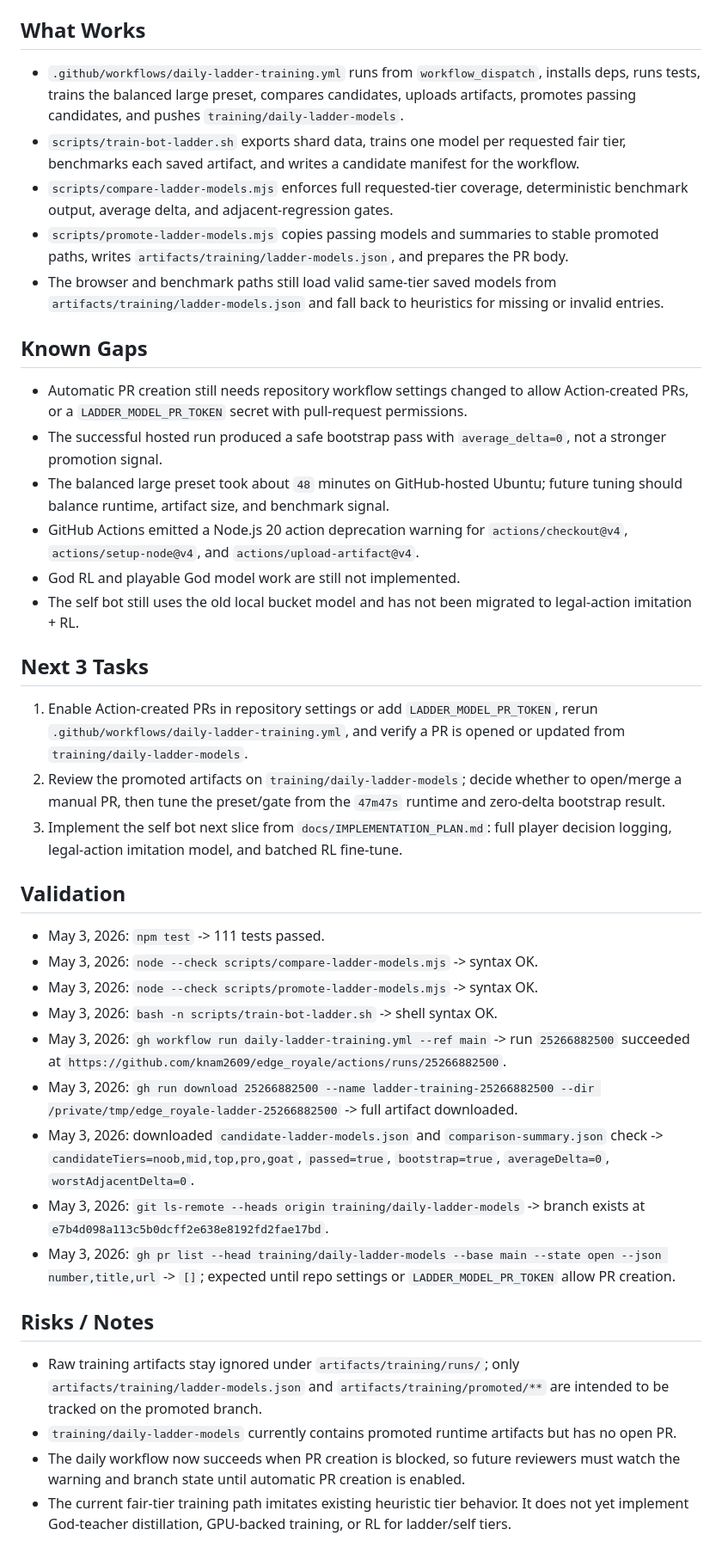
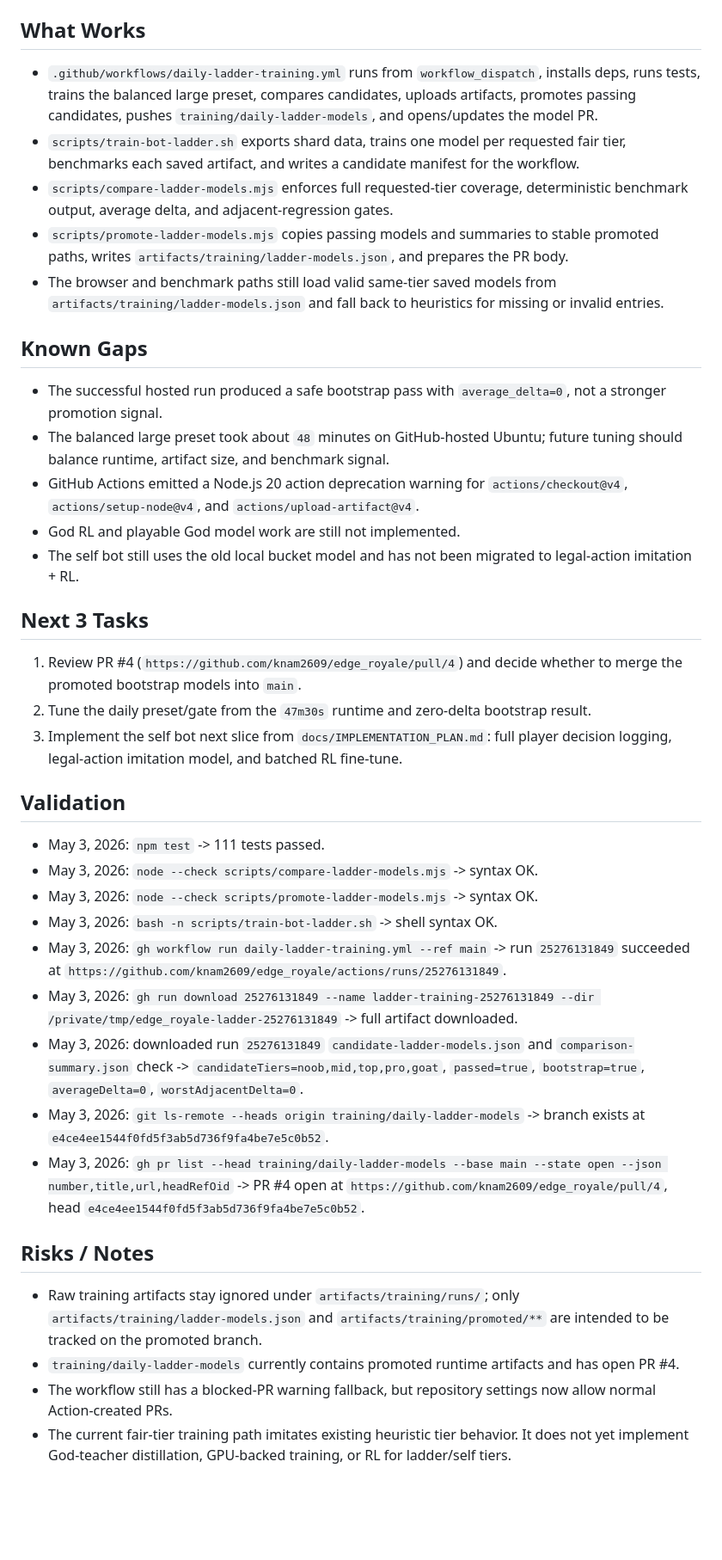
Before and after one commit to knam2609/edge_royale, a Markdown page: progress.md, the part around one of its changes. Shown at 86% size. Drawn GitHub-style; blank space fills up the shorter version.

Commit message:
Record daily model PR validation

```diff
--- a/progress.md
+++ b/progress.md
@@ -22,7 +23,7 @@
 
 ## What Works
 
-- `.github/workflows/daily-ladder-training.yml` runs from `workflow_dispatch`, installs deps, runs tests, trains the balanced large preset, compares candidates, uploads artifacts, promotes passing candidates, and pushes `training/daily-ladder-models`.
+- `.github/workflows/daily-ladder-training.yml` runs from `workflow_dispatch`, installs deps, runs tests, trains the balanced large preset, compares candidates, uploads artifacts, promotes passing candidates, pushes `training/daily-ladder-models`, and opens/updates the model PR.
 - `scripts/train-bot-ladder.sh` exports shard data, trains one model per requested fair tier, benchmarks each saved artifact, and writes a candidate manifest for the workflow.
 - `scripts/compare-ladder-models.mjs` enforces full requested-tier coverage, deterministic benchmark output, average delta, and adjacent-regression gates.
 - `scripts/promote-ladder-models.mjs` copies passing models and summaries to stable promoted paths, writes `artifacts/training/ladder-models.json`, and prepares the PR body.
@@ -30,7 +31,6 @@
 
 ## Known Gaps
 
-- Automatic PR creation still needs repository workflow settings changed to allow Action-created PRs, or a `LADDER_MODEL_PR_TOKEN` secret with pull-request permissions.
 - The successful hosted run produced a safe bootstrap pass with `average_delta=0`, not a stronger promotion signal.
 - The balanced large preset took about `48` minutes on GitHub-hosted Ubuntu; future tuning should balance runtime, artifact size, and benchmark signal.
 - GitHub Actions emitted a Node.js 20 action deprecation warning for `actions/checkout@v4`, `actions/setup-node@v4`, and `actions/upload-artifact@v4`.
@@ -39,8 +39,8 @@
 
 ## Next 3 Tasks
 
-1. Enable Action-created PRs in repository settings or add `LADDER_MODEL_PR_TOKEN`, rerun `.github/workflows/daily-ladder-training.yml`, and verify a PR is opened or updated from `training/daily-ladder-models`.
-2. Review the promoted artifacts on `training/daily-ladder-models`; decide whether to open/merge a manual PR, then tune the preset/gate from the `47m47s` runtime and zero-delta bootstrap result.
+1. Review PR #4 (`https://github.com/knam2609/edge_royale/pull/4`) and decide whether to merge the promoted bootstrap models into `main`.
+2. Tune the daily preset/gate from the `47m30s` runtime and zero-delta bootstrap result.
 3. Implement the self bot next slice from `docs/IMPLEMENTATION_PLAN.md`: full player decision logging, legal-action imitation model, and batched RL fine-tune.
 
 ## Validation
@@ -49,15 +49,15 @@
 - May 3, 2026: `node --check scripts/compare-ladder-models.mjs` -> syntax OK.
 - May 3, 2026: `node --check scripts/promote-ladder-models.mjs` -> syntax OK.
 - May 3, 2026: `bash -n scripts/train-bot-ladder.sh` -> shell syntax OK.
-- May 3, 2026: `gh workflow run daily-ladder-training.yml --ref main` -> run `25266882500` succeeded at `https://github.com/knam2609/edge_royale/actions/runs/25266882500`.
-- May 3, 2026: `gh run download 25266882500 --name ladder-training-25266882500 --dir /private/tmp/edge_royale-ladder-25266882500` -> full artifact downloaded.
-- May 3, 2026: downloaded `candidate-ladder-models.json` and `comparison-summary.json` check -> `candidateTiers=noob,mid,top,pro,goat`, `passed=true`, `bootstrap=true`, `averageDelta=0`, `worstAdjacentDelta=0`.
-- May 3, 2026: `git ls-remote --heads origin training/daily-ladder-models` -> branch exists at `e7b4d098a113c5b0dcff2e638e8192fd2fae17bd`.
-- May 3, 2026: `gh pr list --head training/daily-ladder-models --base main --state open --json number,title,url` -> `[]`; expected until repo settings or `LADDER_MODEL_PR_TOKEN` allow PR creation.
+- May 3, 2026: `gh workflow run daily-ladder-training.yml --ref main` -> run `25276131849` succeeded at `https://github.com/knam2609/edge_royale/actions/runs/25276131849`.
+- May 3, 2026: `gh run download 25276131849 --name ladder-training-25276131849 --dir /private/tmp/edge_royale-ladder-25276131849` -> full artifact downloaded.
+- May 3, 2026: downloaded run `25276131849` `candidate-ladder-models.json` and `comparison-summary.json` check -> `candidateTiers=noob,mid,top,pro,goat`, `passed=true`, `bootstrap=true`, `averageDelta=0`, `worstAdjacentDelta=0`.
+- May 3, 2026: `git ls-remote --heads origin training/daily-ladder-models` -> branch exists at `e4ce4ee1544f0fd5f3ab5d736f9fa4be7e5c0b52`.
+- May 3, 2026: `gh pr list --head training/daily-ladder-models --base main --state open --json number,title,url,headRefOid` -> PR #4 open at `https://github.com/knam2609/edge_royale/pull/4`, head `e4ce4ee1544f0fd5f3ab5d736f9fa4be7e5c0b52`.
 
 ## Risks / Notes
 
 - Raw training artifacts stay ignored under `artifacts/training/runs/`; only `artifacts/training/ladder-models.json` and `artifacts/training/promoted/**` are intended to be tracked on the promoted branch.
-- `training/daily-ladder-models` currently contains promoted runtime artifacts but has no open PR.
-- The daily workflow now succeeds when PR creation is blocked, so future reviewers must watch the warning and branch state until automatic PR creation is enabled.
+- `training/daily-ladder-models` currently contains promoted runtime artifacts and has open PR #4.
+- The workflow still has a blocked-PR warning fallback, but repository settings now allow normal Action-created PRs.
 - The current fair-tier training path imitates existing heuristic tier behavior. It does not yet implement God-teacher distillation, GPU-backed training, or RL for ladder/self tiers.
```
Also changed, not shown: other parts of progress.md (+6 -5 lines).
